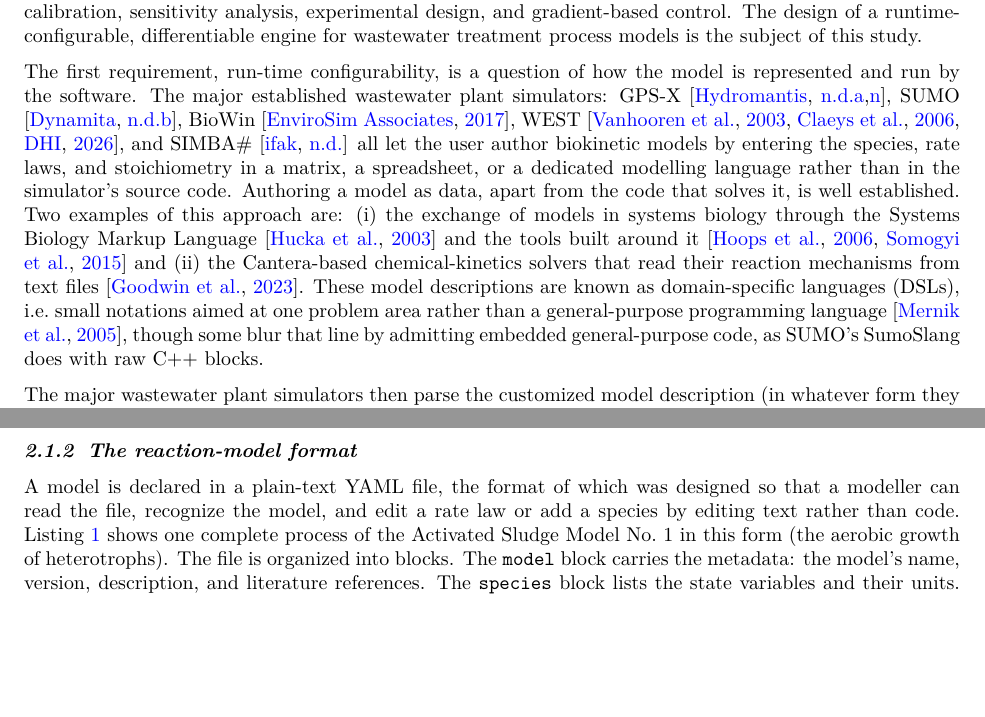
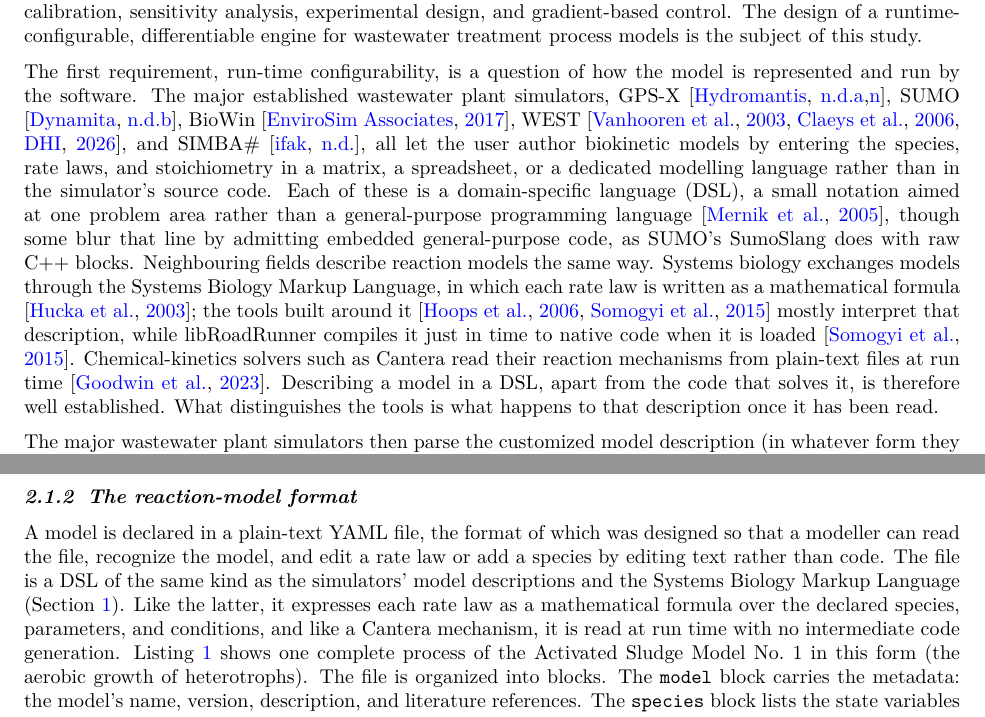
Before and after one commit to DeGrootResearchGroup/manuscript-jrn-057-aquakin, a LaTeX paper (paper/main.tex): two parts of pages 3 and 7 of 46, joined at a grey line, cut so that both start at the same text, the shorter picture padded with empty space. Compiled offline with pdfLaTeX.

Commit message:
Update the dates for software references and clarify aspects of domain specific languages

```diff
--- a/paper/main.tex
+++ b/paper/main.tex
@@ -111,7 +111,7 @@ Wastewater simulators compute solutions, not derivatives, so calibration and sen
 
 Mechanistic models are central to the design, operation, and analysis of wastewater treatment plants. The activated sludge models used for biological nutrient removal describe a treatment process as a set of chemical species, a rate law for each biological process that transforms them, and the stoichiometry that records how much of each species each process produces or consumes \citep{henze1987, henze2000}. The anaerobic digestion model (ADM1) describes sludge stabilisation in the same terms \citep{batstone2002}. The Benchmark Simulation Models assemble both into standard plant layouts for evaluating control and operation \citep{copp2002, alex2008, gernaey2014}. Reaction models of the same form describe chemical treatment as well, including ozonation, advanced oxidation, and disinfection in drinking water. When using software to solve these models, it is important that the software allows the user to easily implement new models to describe the processes of interest and to easily modify existing models as the understanding of the modelled process improves. Another important requirement for many applications is that the software allows the user to obtain the derivative of a model output with respect to the model parameters, which is required for calibration, sensitivity analysis, experimental design, and gradient-based control. The design of a runtime-configurable, differentiable engine for wastewater treatment process models is the subject of this study.
 
-The first requirement, run-time configurability, is a question of how the model is represented and run by the software. The major established wastewater plant simulators: GPS-X \citep{gpsx, gpsxug}, SUMO \citep{sumoslang}, BioWin \citep{biowin}, WEST \citep{vanhooren2003, claeys2006tornado, westmodels}, and SIMBA\# \citep{simba} all let the user author biokinetic models by entering the species, rate laws, and stoichiometry in a matrix, a spreadsheet, or a dedicated modelling language rather than in the simulator's source code. Authoring a model as data, apart from the code that solves it, is well established. Two examples of this approach are: (i) the exchange of models in systems biology through the Systems Biology Markup Language \citep{hucka2003} and the tools built around it \citep{hoops2006, somogyi2015} and (ii) the Cantera-based chemical-kinetics solvers that read their reaction mechanisms from text files \citep{cantera}. These model descriptions are known as domain-specific languages (DSLs), i.e.\ small notations aimed at one problem area rather than a general-purpose programming language \citep{mernik2005}, though some blur that line by admitting embedded general-purpose code, as SUMO's SumoSlang does with raw C++ blocks.
+The first requirement, run-time configurability, is a question of how the model is represented and run by the software. The major established wastewater plant simulators, GPS-X \citep{gpsx, gpsxug}, SUMO \citep{sumoslang}, BioWin \citep{biowin}, WEST \citep{vanhooren2003, claeys2006tornado, westmodels}, and SIMBA\# \citep{simba}, all let the user author biokinetic models by entering the species, rate laws, and stoichiometry in a matrix, a spreadsheet, or a dedicated modelling language rather than in the simulator's source code. Each of these is a domain-specific language (DSL), a small notation aimed at one problem area rather than a general-purpose programming language \citep{mernik2005}, though some blur that line by admitting embedded general-purpose code, as SUMO's SumoSlang does with raw C++ blocks. Neighbouring fields describe reaction models the same way. Systems biology exchanges models through the Systems Biology Markup Language, in which each rate law is written as a mathematical formula \citep{hucka2003}; the tools built around it \citep{hoops2006, somogyi2015} mostly interpret that description, while libRoadRunner compiles it just in time to native code when it is loaded \citep{somogyi2015}. Chemical-kinetics solvers such as Cantera read their reaction mechanisms from plain-text files at run time \citep{cantera}. Describing a model in a DSL, apart from the code that solves it, is therefore well established. What distinguishes the tools is what happens to that description once it has been read.
 
 The major wastewater plant simulators then parse the customized model description (in whatever form they require) to generate and compile code, which the software then runs as a compiled artifact (to the best of the author's knowledge, according to publicly available documentation). Two costs follow this approach: a change takes effect only after a regeneration-and-compilation step rather than on reloading the file, and the model that executes is a compiled black box, closed to the inspection and symbolic checks that an open description permits, and to the differentiation taken up as the second requirement below. Run-time configurability is the alternative in which the model is evaluated directly from its data description, with no intermediate code generation, so that a change runs as soon as it is read and the running model stays the inspectable object that was authored. This route has a long history in the domain: the legacy program AQUASIM, still in occasional use, let users define substances, rate laws, and stoichiometry interactively and evaluated them directly \citep{reichert1994}. The open-source Python platform QSDsan \citep{qsdsan} takes the same route today, parsing each user-supplied rate law with a symbolic-mathematics library rather than executing it as code, so that a model can be edited and rerun without a compilation step. PeePyPoo, an open-source package still in development, likewise keeps the model editable as data, assembling it symbolically from tabular process matrices over a Julia symbolic-numeric backend and composing the units into a plant \citep{peepypoo}. Evaluating a user-supplied model directly, however, raises a question of safety. Because a model authored as a portable file is meant to be shared and reused, the file an engine runs need not be one the operator wrote, and it must be treated as untrusted input. Its rate laws are unknown when the software is written, so the software must interpret arbitrary expressions, and the most direct implementation, passing the expression text to a general-purpose evaluator such as Python's \texttt{eval}, runs whatever the text contains and is therefore unsafe \citep{richards2011eval, cwe94}. A symbolic parser is safer than a raw evaluator but does not by itself guarantee that only the intended operations are evaluated. A dependable engine must instead interpret user expressions along a restricted path that never executes the raw text as code, and that rejects malformed input with a clear error as the file is loaded rather than failing part-way through a simulation.
 
@@ -220,7 +220,7 @@ A compilation step then turns that specification into the compiled model, the ob
 \subsubsection{The reaction-model format}
 \label{sec:methods-format}
 
-A model is declared in a plain-text YAML file, the format of which was designed so that a modeller can read the file, recognize the model, and edit a rate law or add a species by editing text rather than code. Listing~\ref{lst:asm1compact} shows one complete process of the Activated Sludge Model No.~1 in this form (the aerobic growth of heterotrophs). The file is organized into blocks. The \texttt{model} block carries the metadata: the model's name, version, description, and literature references. The \texttt{species} block lists the state variables and their units. The \texttt{conditions} block, not shown in the excerpt, declares the operating conditions supplied from outside the kinetics, such as temperature. The \texttt{parameters} block lists the rate and stoichiometric parameters with their default values, and optionally the bounds and the transform that a calibration uses to keep each parameter physical (e.g., a positive-log transform for a rate constant and a logit transform for a yield), and optionally a temperature-correction factor and a Gaussian prior. The \texttt{expressions} block gives a name to a rate law so that a reaction, or another expression, can reference it. The \texttt{reactions} block declares each reaction as a rate and a set of stoichiometric coefficients, one per species the reaction touches.
+A model is declared in a plain-text YAML file, the format of which was designed so that a modeller can read the file, recognize the model, and edit a rate law or add a species by editing text rather than code. The file is a DSL of the same kind as the simulators' model descriptions and the Systems Biology Markup Language (Section~\ref{sec:intro}). Like the latter, it expresses each rate law as a mathematical formula over the declared species, parameters, and conditions, and like a Cantera mechanism, it is read at run time with no intermediate code generation. Listing~\ref{lst:asm1compact} shows one complete process of the Activated Sludge Model No.~1 in this form (the aerobic growth of heterotrophs). The file is organized into blocks. The \texttt{model} block carries the metadata: the model's name, version, description, and literature references. The \texttt{species} block lists the state variables and their units. The \texttt{conditions} block, not shown in the excerpt, declares the operating conditions supplied from outside the kinetics, such as temperature. The \texttt{parameters} block lists the rate and stoichiometric parameters with their default values, and optionally the bounds and the transform that a calibration uses to keep each parameter physical (e.g., a positive-log transform for a rate constant and a logit transform for a yield), and optionally a temperature-correction factor and a Gaussian prior. The \texttt{expressions} block gives a name to a rate law so that a reaction, or another expression, can reference it. The \texttt{reactions} block declares each reaction as a rate and a set of stoichiometric coefficients, one per species the reaction touches.
 
 \lstinputlisting[language=yaml, float=tp, caption={A simplified excerpt of the shipped \texttt{asm1.yaml}: one process, the aerobic heterotrophic growth of the Activated Sludge Model No.~1, with the version, references, descriptions, parameter units, default concentrations, temperature corrections and priors of the full file left out. A concentration is written in brackets inside a rate law, and the yield-dependent stoichiometric coefficients are written as expressions in the yield \texttt{Y\_H} rather than as pre-multiplied numbers. Elisions (\texttt{\#~...}) mark the further species, parameters, and processes of the complete file.}, label={lst:asm1compact}]{asm1_compact.yaml}
 
```
